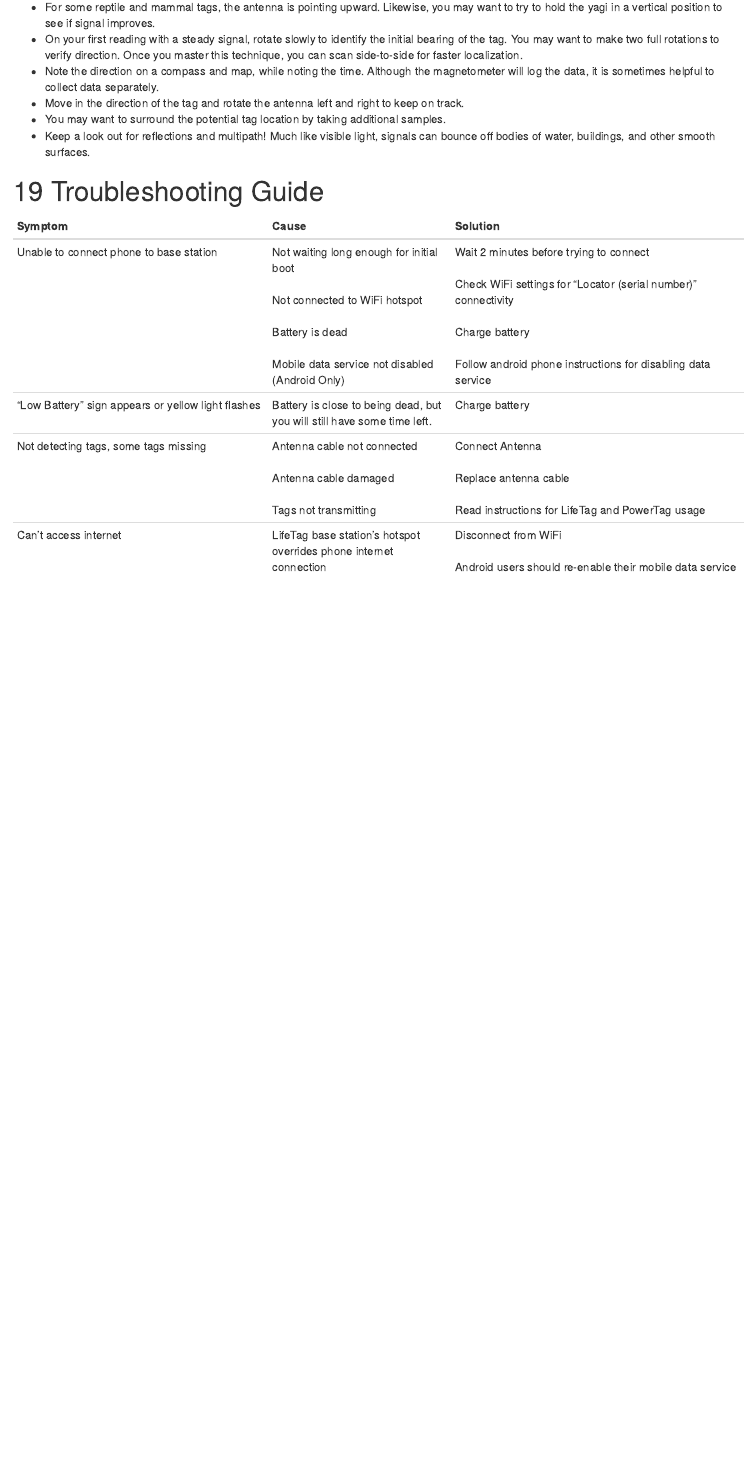
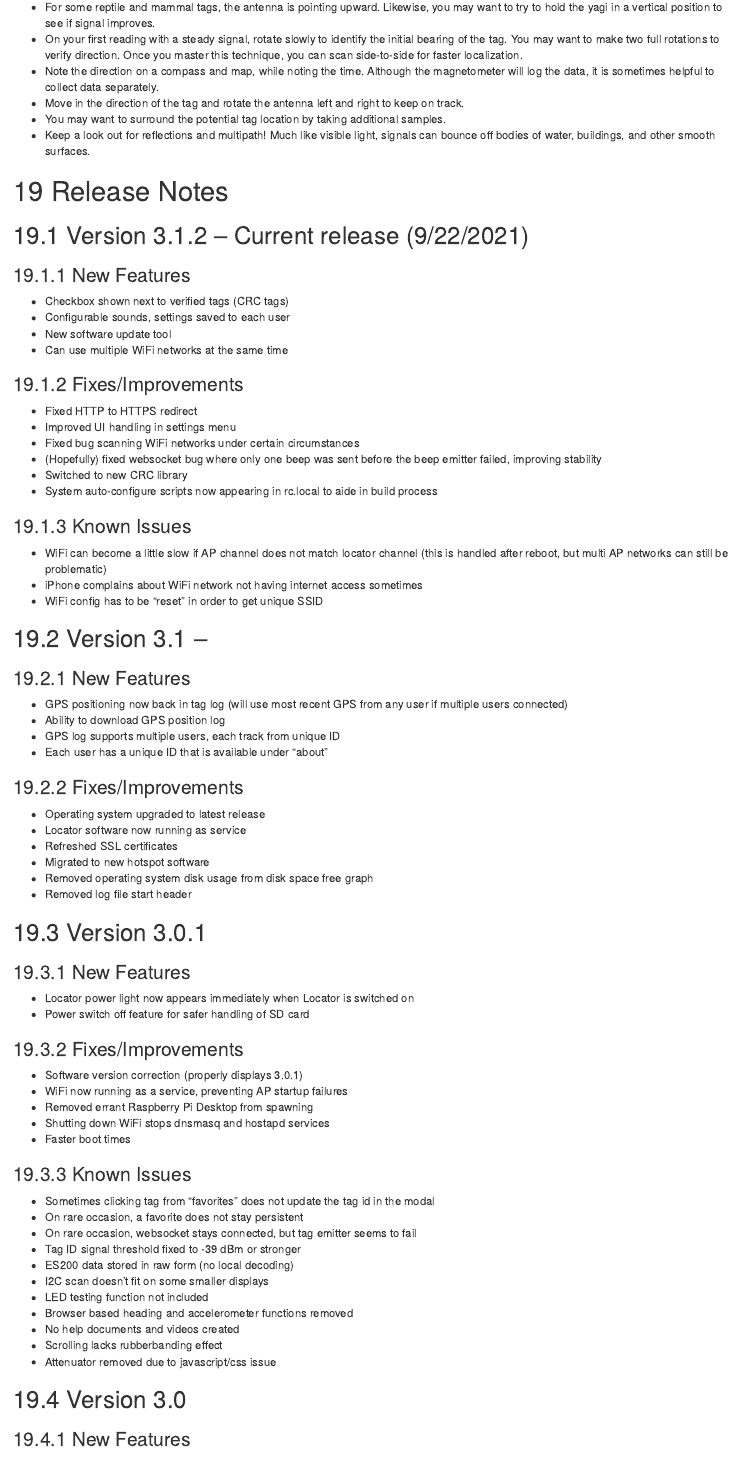
Before and after one commit to cellular-tracking-technologies/ctt_documentation, an R Markdown document (CTT_locator_user_guide.Rmd): the page in a window 1100 px wide, from 10870 px down before the commit and from 11190 px down after it, so that both start at the same text. The pictures show the output file CTT_locator_user_guide.html that the author committed with the source, opened offline.

Commit message:
Updated Locator User Guide to include version change log. HTML and PDF.

```diff
--- a/CTT_locator_user_guide.Rmd
+++ b/CTT_locator_user_guide.Rmd
@@ -238,3 +238,80 @@ Before going out in the field, it helps to practice localizing a tag. Here are a
 * Keep a look out for reflections and multipath! Much like visible light, signals can bounce off bodies of water, buildings, and other smooth surfaces.
 
 
+# Release Notes
+
+## Version 3.1.2 --  Current release (9/22/2021)
+
+### New Features
+
+* Checkbox shown next to verified tags (CRC tags)
+* Configurable sounds, settings saved to each user
+* New software update tool
+* Can use multiple WiFi networks at the same time
+
+### Fixes/Improvements
+
+* Fixed HTTP to HTTPS redirect
+* Improved UI handling in settings menu
+* Fixed bug scanning WiFi networks under certain circumstances
+* (Hopefully) fixed websocket bug where only one beep was sent before the beep emitter failed, improving stability
+* Switched to new CRC library
+* System auto-configure scripts now appearing in rc.local to aide in build process
+
+### Known Issues
+
+* WiFi can become a little slow if AP channel does not match locator channel (this is handled after reboot, but multi AP networks can still be problematic)
+* iPhone complains about WiFi network not having internet access sometimes
+* WiFi config has to be “reset” in order to get unique SSID
+
+
+## Version 3.1 --
+
+### New Features
+
+* GPS positioning now back in tag log (will use most recent GPS from any user if multiple users connected)
+* Ability to download GPS position log
+* GPS log supports multiple users, each track from unique ID
+* Each user has a unique ID that is available under “about”
+
+### Fixes/Improvements
+
+* Operating system upgraded to latest release
+* Locator software now running as service
+* Refreshed SSL certificates
+* Migrated to new hotspot software
+* Removed operating system disk usage from disk space free graph
+* Removed log file start header
+
+## Version 3.0.1
+
+### New Features
+
+* Locator power light now appears immediately when Locator is switched on
+* Power switch off feature for safer handling of SD card
+
+### Fixes/Improvements
+
+* Software version correction (properly displays 3.0.1)
+* WiFi now running as a service, preventing AP startup failures
+* Removed errant Raspberry Pi Desktop from spawning
+* Shutting down WiFi stops dnsmasq and hostapd services
+* Faster boot times
+
+### Known Issues
+
+* Sometimes clicking tag from “favorites” does not update the tag id in the modal
+* On rare occasion, a favorite does not stay persistent
+* On rare occasion, websocket stays connected, but tag emitter seems to fail
+* Tag ID signal threshold fixed to -39 dBm or stronger
+* ES200 data stored in raw form (no local decoding)
+* I2C scan doesn’t fit on some smaller displays
+* LED testing function not included
+* Browser based heading and accelerometer functions removed
+* No help documents and videos created
+* Scrolling lacks rubberbanding effect
+* Attenuator removed due to javascript/css issue
+
+## Version 3.0
+
+### New Features
```
Also changed, not shown: CTT_locator_user_guide.html, CTT_locator_user_guide.pdf, CTT_locator_user_guide.Rmd (36 more changed lines), 1 other file.
